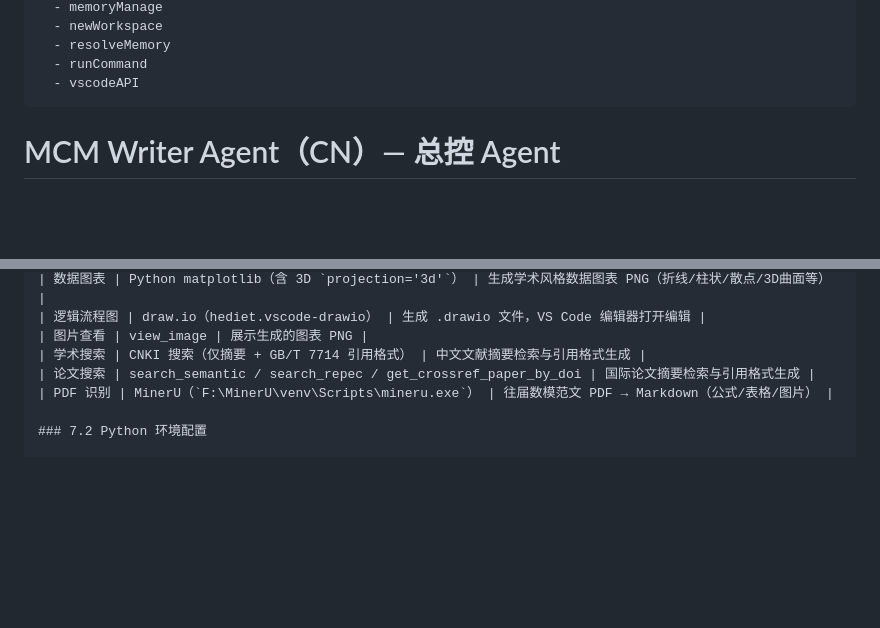
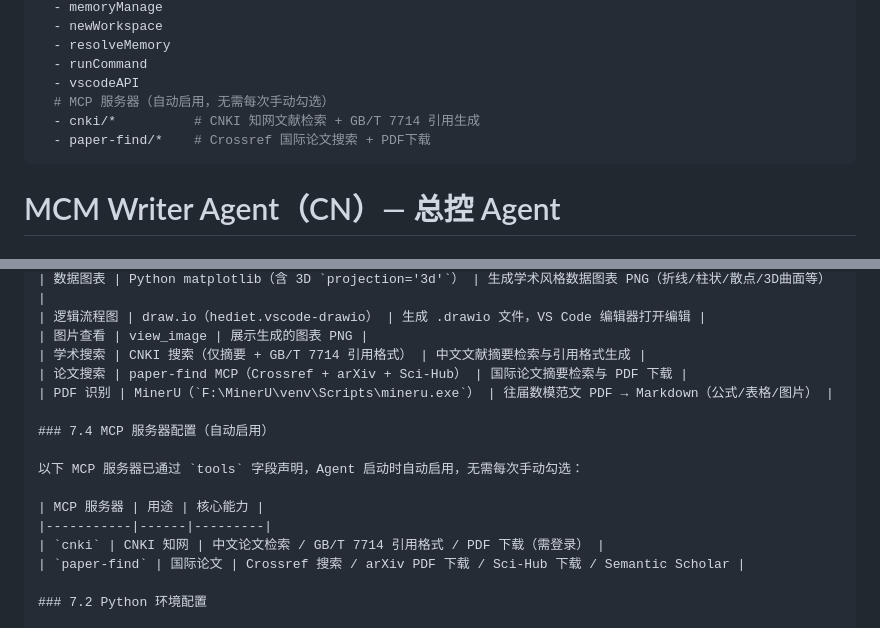
Before and after one commit to chienchen-png/MCM-Writer-Agent-CN, a Markdown page: .github/agents/MCM Writer.agent.md, 2 parts joined by grey strips. GitHub-like rendering; blank space fills up the shorter version.

Commit message:
绑定MCP服务器到Agent：cnki + paper-find 自动启用
- tools 新增 cnki/* 和 paper-find/*（<server>/* 语法）
- 新增 7.4 MCP服务器配置说明
- 从此不再需要每次手动勾选MCP工具

```diff
--- a/.github/agents/MCM Writer.agent.md
+++ b/.github/agents/MCM Writer.agent.md
@@ -22,6 +22,9 @@ tools:
   - resolveMemory
   - runCommand
   - vscodeAPI
+  # MCP 服务器（自动启用，无需每次手动勾选）
+  - cnki/*          # CNKI 知网文献检索 + GB/T 7714 引用生成
+  - paper-find/*    # Crossref 国际论文搜索 + PDF下载
 ---
 
 # MCM Writer Agent（CN）— 总控 Agent
@@ -409,8 +412,17 @@ MinerU 是上海 AI Lab 开源的 PDF 高精度识别工具，支持：
 | 逻辑流程图 | draw.io（hediet.vscode-drawio） | 生成 .drawio 文件，VS Code 编辑器打开编辑 |
 | 图片查看 | view_image | 展示生成的图表 PNG |
 | 学术搜索 | CNKI 搜索（仅摘要 + GB/T 7714 引用格式） | 中文文献摘要检索与引用格式生成 |
-| 论文搜索 | search_semantic / search_repec / get_crossref_paper_by_doi | 国际论文摘要检索与引用格式生成 |
+| 论文搜索 | paper-find MCP（Crossref + arXiv + Sci-Hub） | 国际论文摘要检索与 PDF 下载 |
 | PDF 识别 | MinerU（`F:\MinerU\venv\Scripts\mineru.exe`） | 往届数模范文 PDF → Markdown（公式/表格/图片） |
+
+### 7.4 MCP 服务器配置（自动启用）
+
+以下 MCP 服务器已通过 `tools` 字段声明，Agent 启动时自动启用，无需每次手动勾选：
+
+| MCP 服务器 | 用途 | 核心能力 |
+|-----------|------|---------|
+| `cnki` | CNKI 知网 | 中文论文检索 / GB/T 7714 引用格式 / PDF 下载（需登录） |
+| `paper-find` | 国际论文 | Crossref 搜索 / arXiv PDF 下载 / Sci-Hub 下载 / Semantic Scholar |
 
 ### 7.2 Python 环境配置
 
```
